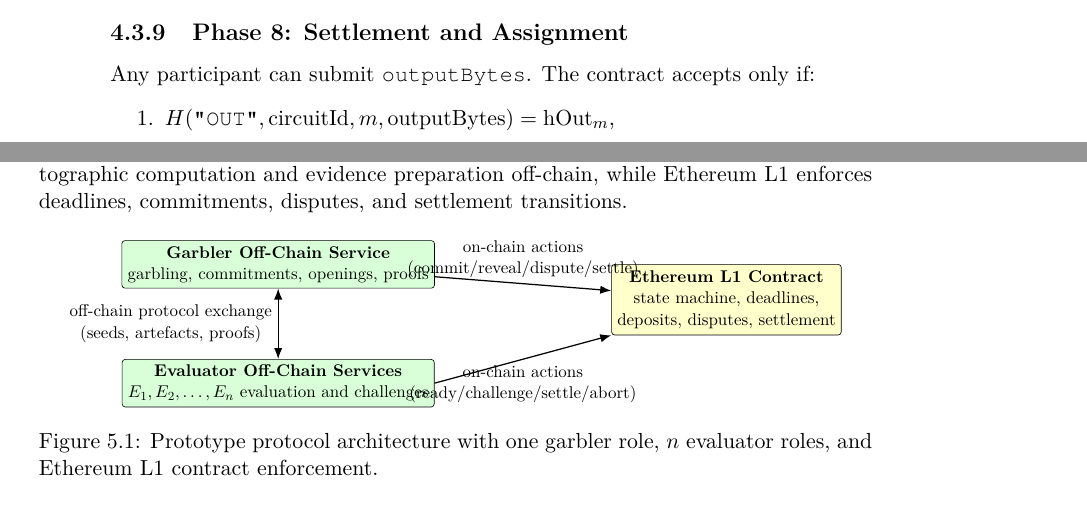
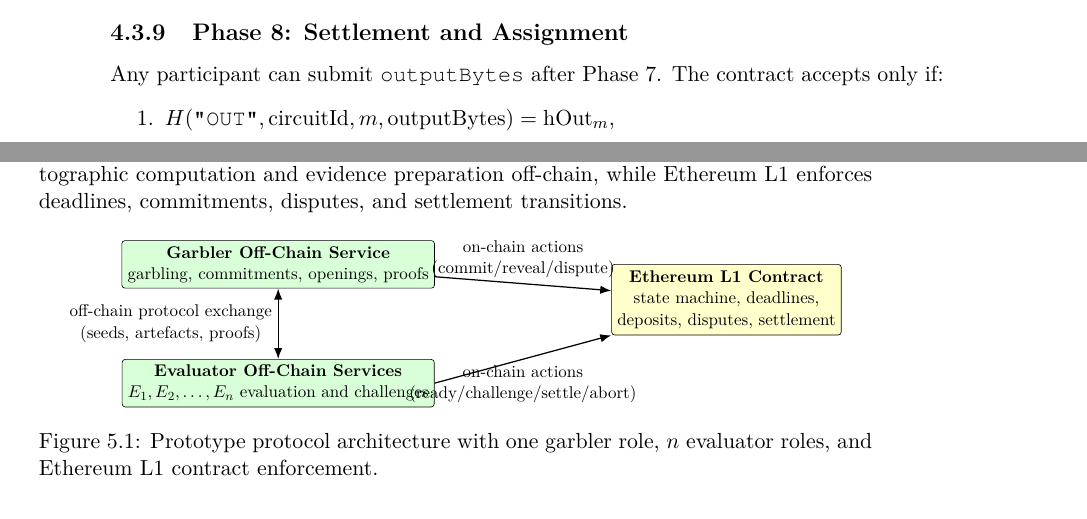
Before and after one commit to denysRiman/privacy-preserving-auctions, a LaTeX thesis (paper/FINAL/thesis.tex): two parts of pages 38 and 41 of 73, joined at a grey line, cut so that both start at the same text. Compiled offline with pdfLaTeX.

Commit message:
provides fix for comment n.12

```diff
--- a/paper/FINAL/thesis.tex
+++ b/paper/FINAL/thesis.tex
@@ -780,7 +780,8 @@ retrievability at least throughout the dispute horizon
 The concrete on-chain binding check is shown in Appendix~\ref{app:a4}.
 
 \subsection{Phase 8: Settlement and Assignment}
-Any participant can submit \texttt{outputBytes}. The contract accepts only if:
+Any participant can submit \texttt{outputBytes} after Phase~7. The contract
+accepts only if:
 \begin{enumerate}
 \item $H(\texttt{"OUT"},\mathrm{circuitId},m,\mathrm{outputBytes}) = \mathrm{hOut}_m$,
 \item decoded fields are well-formed and within bounds (winner id, winning bid, offered name hash).
@@ -853,7 +854,7 @@ enforces deadlines, commitments, disputes, and settlement transitions.
   \node[box, fill=yellow!20, right=40mm of alice, yshift=-8mm, minimum width=52mm, minimum height=16mm] (contract) {\textbf{Ethereum L1 Contract}\\state machine, deadlines,\\deposits, disputes, settlement};
 
   \draw[<->, thick] (alice) -- node[left, align=center] {off-chain protocol exchange\\(seeds, artefacts, proofs)} (bobs);
-  \draw[->, thick] (alice) -- node[above, align=center] {on-chain actions\\(commit/reveal/dispute/settle)} (contract);
+  \draw[->, thick] (alice) -- node[above, align=center] {on-chain actions\\(commit/reveal/dispute)} (contract);
   \draw[->, thick] (bobs.east) -- node[below, align=center] {on-chain actions\\(ready/challenge/settle/abort)} (contract.south west);
 \end{tikzpicture}
 }
```
